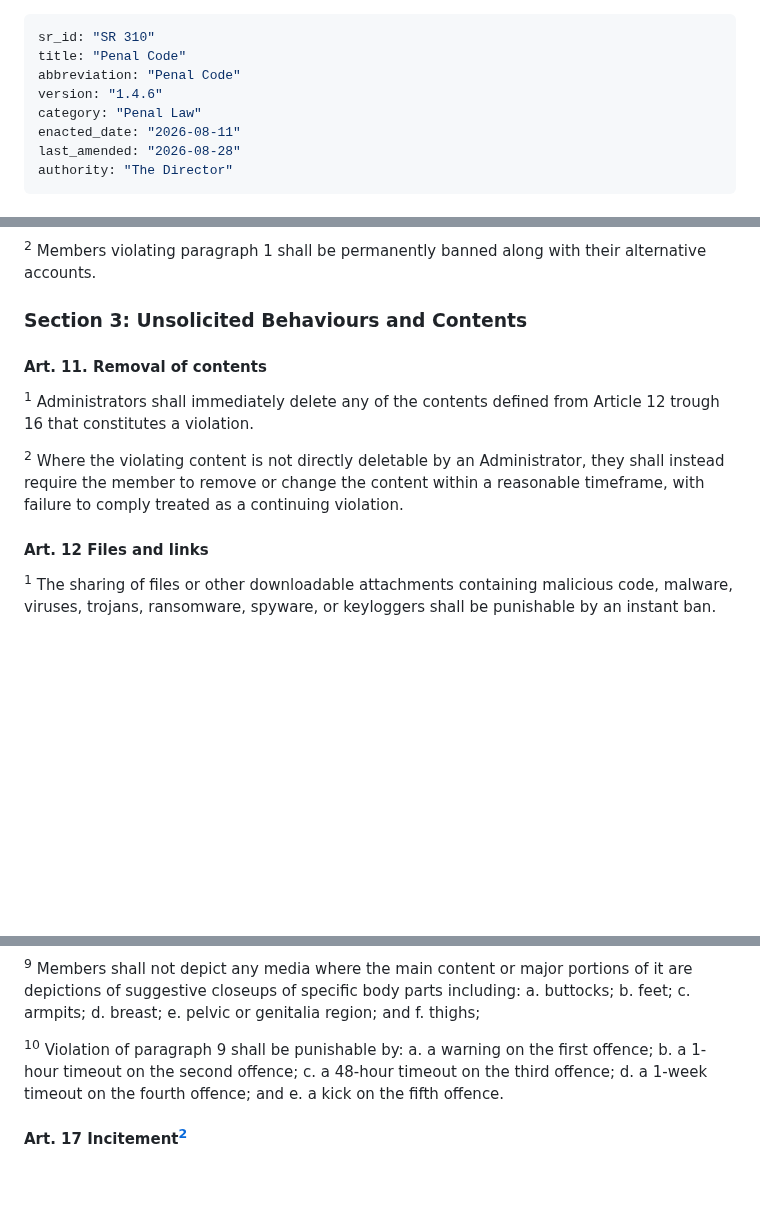
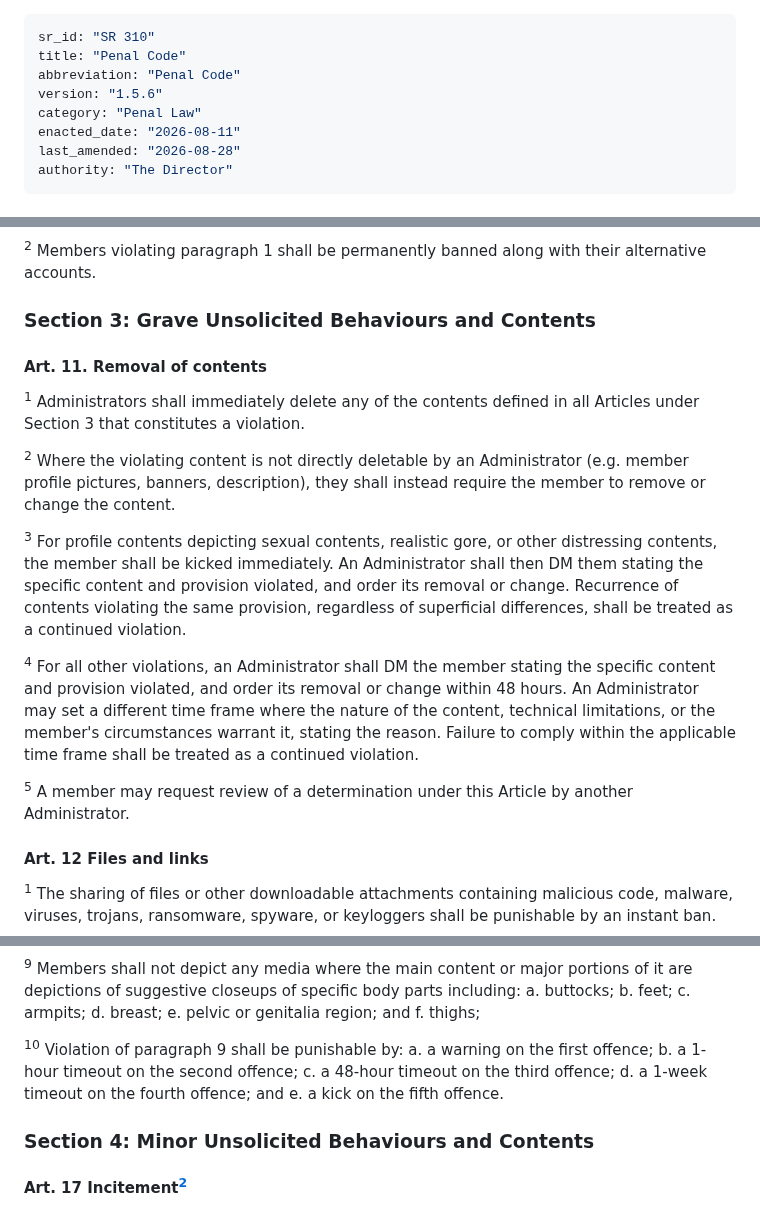
Before and after one commit to Nirleka-Studio/discord-lex, a Markdown page: sr/3-penal/310-penal-code.md, 3 parts joined by grey strips. GitHub-like rendering; blank space fills up the shorter version.

Commit message:
amend(SR 310): fix some problematic provisions

```diff
--- a/sr/3-penal/310-penal-code.md
+++ b/sr/3-penal/310-penal-code.md
@@ -2,7 +2,7 @@
 sr_id: "SR 310"
 title: "Penal Code"
 abbreviation: "Penal Code"
-version: "1.4.6"
+version: "1.5.6"
 category: "Penal Law"
 enacted_date: "2026-08-11"
 last_amended: "2026-08-28"
@@ -104,12 +104,18 @@ b. bypass punishments.
 
 <sup>2</sup> Members violating paragraph 1 shall be permanently banned along with their alternative accounts.
 
-### Section 3: Unsolicited Behaviours and Contents
+### Section 3: Grave Unsolicited Behaviours and Contents
 
 #### Art. 11. Removal of contents
-<sup>1</sup> Administrators shall immediately delete any of the contents defined from Article 12 trough 16 that constitutes a violation.
+<sup>1</sup> Administrators shall immediately delete any of the contents defined in all Articles under Section 3 that constitutes a violation.
 
-<sup>2</sup> Where the violating content is not directly deletable by an Administrator, they shall instead require the member to remove or change the content within a reasonable timeframe, with failure to comply treated as a continuing violation.
+<sup>2</sup> Where the violating content is not directly deletable by an Administrator (e.g. member profile pictures, banners, description), they shall instead require the member to remove or change the content.
+
+<sup>3</sup> For profile contents depicting sexual contents, realistic gore, or other distressing contents, the member shall be kicked immediately. An Administrator shall then DM them stating the specific content and provision violated, and order its removal or change. Recurrence of contents violating the same provision, regardless of superficial differences, shall be treated as a continued violation.
+
+<sup>4</sup> For all other violations, an Administrator shall DM the member stating the specific content and provision violated, and order its removal or change within 48 hours. An Administrator may set a different time frame where the nature of the content, technical limitations, or the member's circumstances warrant it, stating the reason. Failure to comply within the applicable time frame shall be treated as a continued violation.
+
+<sup>5</sup> A member may request review of a determination under this Article by another Administrator.
 
 #### Art. 12 Files and links
 <sup>1</sup> The sharing of files or other downloadable attachments containing malicious code, malware, viruses, trojans, ransomware, spyware, or keyloggers shall be punishable by an instant ban.
@@ -214,6 +220,8 @@ c. a 48-hour timeout on the third offence;
 d. a 1-week timeout on the fourth offence; and
 e. a kick on the fifth offence.
 
+### Section 4: Minor Unsolicited Behaviours and Contents
+
 #### Art. 17 Incitement[^2]
 The incitement, endorsement, or encouragement to commit a violation of law, disrupt or threaten the order, peace, and unity of the server shall be punishable by no less than 1-week timeout and a 6000₣ fine.
 
```
